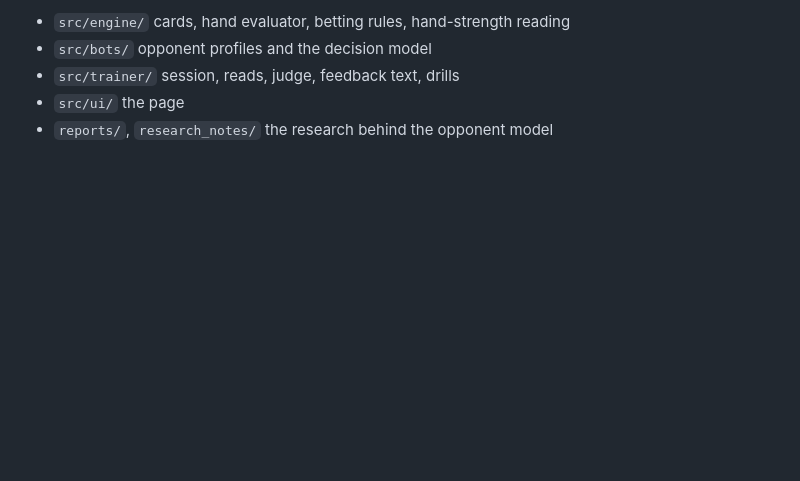
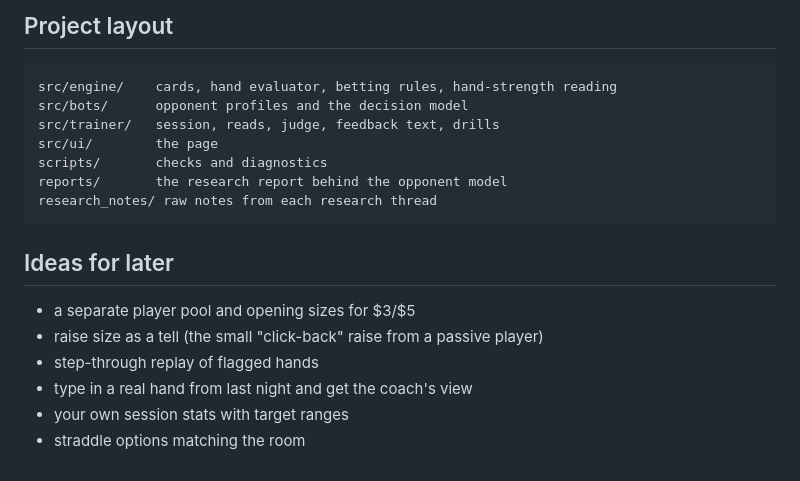
Before and after one commit to pizzafx/poker_trainer, a Markdown page: README.md, the part around one of its changes. GitHub-like rendering; blank space fills up the shorter version.

````diff
--- a/README.md
+++ b/README.md
@@ -49,6 +139,21 @@ node scripts/noise.js 3000     # how repeatable the judge's numbers are
 
-- `src/engine/` cards, hand evaluator, betting rules, hand-strength reading
-- `src/bots/` opponent profiles and the decision model
-- `src/trainer/` session, reads, judge, feedback text, drills
-- `src/ui/` the page
-- `reports/`, `research_notes/` the research behind the opponent model
+## Project layout
+
+```
+src/engine/    cards, hand evaluator, betting rules, hand-strength reading
+src/bots/      opponent profiles and the decision model
+src/trainer/   session, reads, judge, feedback text, drills
+src/ui/        the page
+scripts/       checks and diagnostics
+reports/       the research report behind the opponent model
+research_notes/ raw notes from each research thread
+```
+
+## Ideas for later
+
+- a separate player pool and opening sizes for $3/$5
+- raise size as a tell (the small "click-back" raise from a passive player)
+- step-through replay of flagged hands
+- type in a real hand from last night and get the coach's view
+- your own session stats with target ranges
+- straddle options matching the room
````
Also changed, not shown: other parts of README.md (+120 -30 lines), docs/table.jpg (added).
